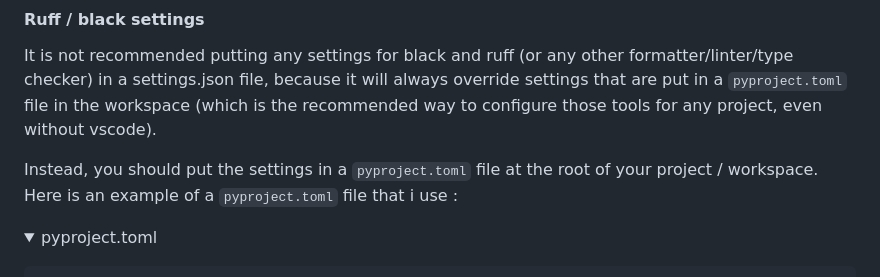
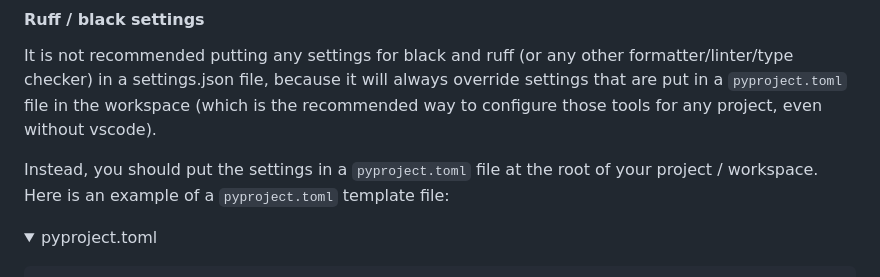
Before and after one commit to arnaud-ma/vscode_profile, a Markdown page: profiles/python/python.md, the part around the change. GitHub-like rendering; folded sections open.

```diff
--- a/profiles/python/python.md
+++ b/profiles/python/python.md
@@ -15,7 +15,7 @@ Ligatures are disabled by default. To enable them, search for "ligature" in the
 
 It is not recommended putting any settings for black and ruff (or any other formatter/linter/type checker) in a settings.json file, because it will always override settings that are put in a `pyproject.toml` file in the workspace (which is the recommended way to configure those tools for any project, even without vscode).
 
-Instead, you should put the settings in a `pyproject.toml` file at the root of your project / workspace. Here is an example of a `pyproject.toml` file that i use :
+Instead, you should put the settings in a `pyproject.toml` file at the root of your project / workspace. Here is an example of a `pyproject.toml` template file:
 
 <details>
 <summary>pyproject.toml</summary>
```
